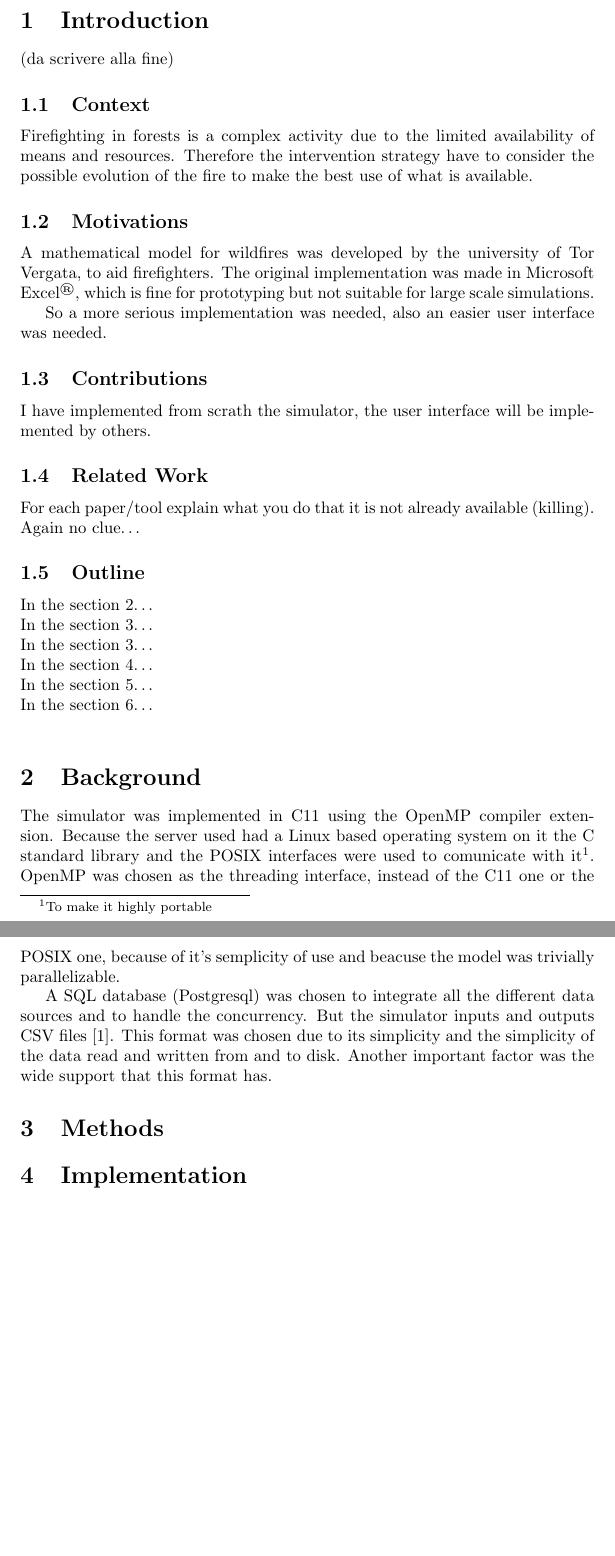
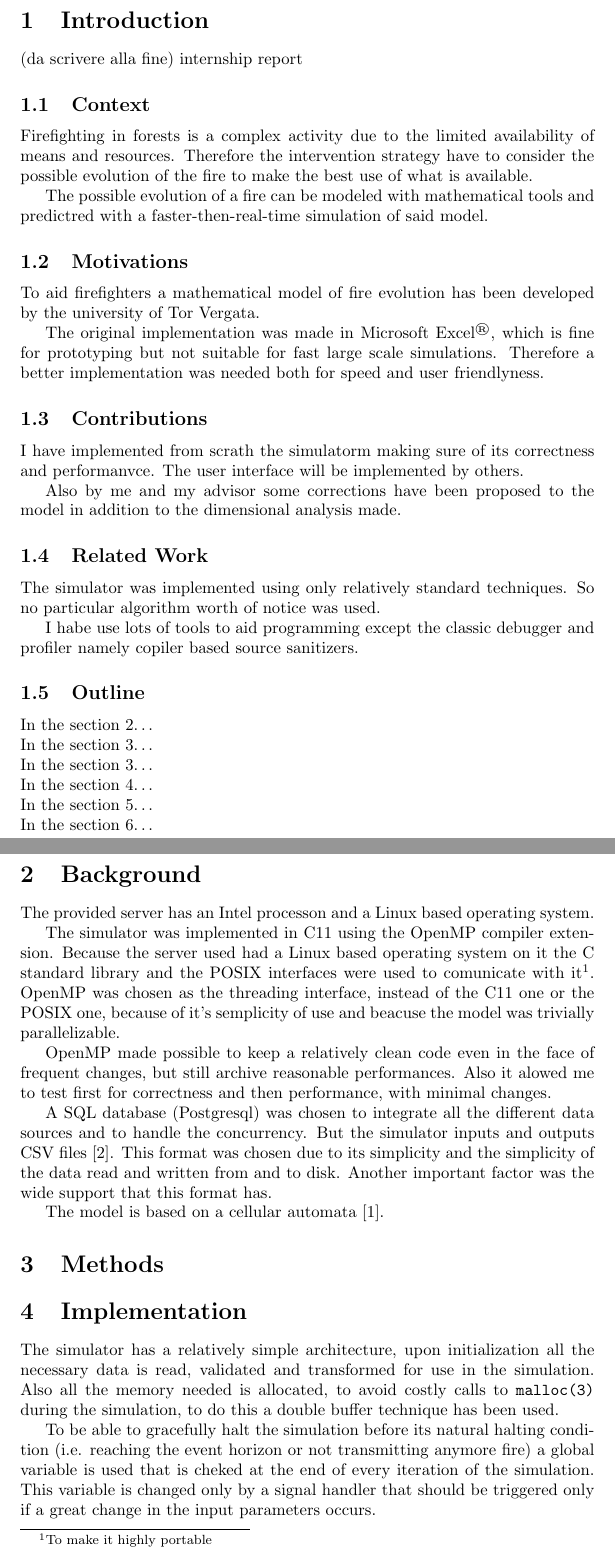
Before and after one commit to l0r3m1psum/bachelor_thesis, a LaTeX thesis (doc/thesis.tex): two parts of pages 2 and 3 of 3 before the commit and two parts of pages 2 and 3 of 4 after it, joined at a grey line, cut so that both start at the same text, the shorter picture padded with empty space. Compiled offline with pdfLaTeX.

Commit message:
Updated thesis.

```diff
--- a/doc/thesis.tex
+++ b/doc/thesis.tex
@@ -42,7 +42,7 @@
 
 \section{Introduction}\label{sec:intro}
 
-(da scrivere alla fine)
+(da scrivere alla fine) internship report
 
 \subsection{Context}\label{sec:context}
 % Short description of context
@@ -51,34 +51,47 @@ Firefighting in forests is a complex activity due to the limited availability of
 means and resources. Therefore the intervention strategy have to consider the
 possible evolution of the fire to make the best use of what is available.
 
+The possible evolution of a fire can be modeled with mathematical tools and
+predictred with a faster-then-real-time simulation of said model.
+
 \subsection{Motivations}\label{sec:motivations}
 % Motivation for what we want to do
-
-A mathematical model for wildfires was developed by the university of Tor
-Vergata, to aid firefighters. The original implementation was made in Microsoft
-Excel\textsuperscript{\textregistered}, which is fine for prototyping but not
-suitable for large scale simulations.
-% \texttrademark
-
-So a more serious implementation was needed, also an easier user interface was
-needed.
 
 \iffalse
 Describe what is missing and instead would be useful to have\dots Non ne ho la
 minima idea. Also Modelica did not made the cut.
 \fi
 
+To aid firefighters a mathematical model of fire evolution has been developed by
+the university of Tor Vergata.
+
+The original implementation was made in Microsoft
+Excel\textsuperscript{\textregistered}, which is fine for prototyping but not
+suitable for fast large scale simulations. Therefore a better implementation was
+needed both for speed and user friendlyness.
+% \texttrademark
+
 \subsection{Contributions}\label{sec:contrib}
 
-%  Describe here your contributions, namely the missing items identified in the motivations.
-I have implemented from scrath the simulator, the user interface will be
-implemented by others.
+%  Describe here your contributions, namely the missing items identified in the
+% motivations.
+I have implemented from scrath the simulatorm making sure of its correctness and
+performanvce. The user interface will be implemented by others.
+
+Also by me and my advisor some corrections have been proposed to the model in
+addition to the dimensional analysis made.
 
 \subsection{Related Work}\label{sec:related_work}
 
 % Describe here the state of the art (e.g., algorithms and tools  available).
-For each paper/tool explain what you do that it is not already available
-(killing). Again no clue\dots
+% For each paper/tool explain what you do that it is not already available
+% (killing).
+
+The simulator was implemented using only relatively standard techniques. So no
+particular algorithm worth of notice was used.
+
+I habe use lots of tools to aid programming except the classic debugger and
+profiler namely copiler based source sanitizers.
 
 \subsection{Outline}\label{sec:outline}
 
@@ -92,7 +105,10 @@ In the section \ref{sec:conclusions}\dots\\
 
 \section{Background}\label{sec:background}
 
-% Put in this section all the background knowledge needed to understand what you did.
+The provided server has an Intel processon and a Linux based operating system.
+
+% Put in this section all the background knowledge needed to understand what you
+% did.
 The simulator was implemented in C11 using the OpenMP compiler extension.
 Because the server used had a Linux based operating system on it the C standard
 library and the POSIX interfaces were used to comunicate with it\footnote{To
@@ -100,11 +116,17 @@ make it highly portable}. OpenMP was chosen as the threading interface, instead
 of the C11 one or the POSIX one, because of it's semplicity of use and beacuse
 the model was trivially parallelizable.
 
+OpenMP made possible to keep a relatively clean code even in the face of
+frequent changes, but still archive reasonable performances. Also it alowed me
+to test first for correctness and then performance, with minimal changes.
+
 A SQL database (Postgresql) was chosen to integrate all the different data
 sources and to handle the concurrency. But the simulator inputs and outputs CSV
 files \cite{csv}. This format was chosen due to its simplicity and the
 simplicity of the data read and written from and to disk. Another important
 factor was the wide support that this format has.
+
+The model is based on a cellular automata \cite{gol}.
 
 \section{Methods}\label{sec:methods}
 
@@ -112,5 +134,20 @@ factor was the wide support that this format has.
 
 \section{Implementation}\label{sec:implementation}
 
-% describe here how you implemented the functionalities described int he methods section.
+% describe here how you implemented the functionalities described in the methods
+% section.
 % Use pseudo code or diagrams.
+
+The simulator has a relatively simple architecture, upon initialization all the
+necessary data is read, validated and transformed for use in the simulation.
+Also all the memory needed is allocated, to avoid costly calls to
+\texttt{malloc(3)} during the simulation, to do this a double buffer technique
+has been used.
+
+% TODO: tell thad for input validation meta-programing has been used
+
+To be able to gracefully halt the simulation before its natural halting
+condition (i.e. reaching the event horizon or not transmitting anymore fire) a
+global variable is used that is cheked at the end of every iteration of the
+simulation. This variable is changed only by a signal handler that should be
+triggered only if a great change in the input parameters occurs.
```
Also changed, not shown: doc/thesis.tex (18 more changed lines).
